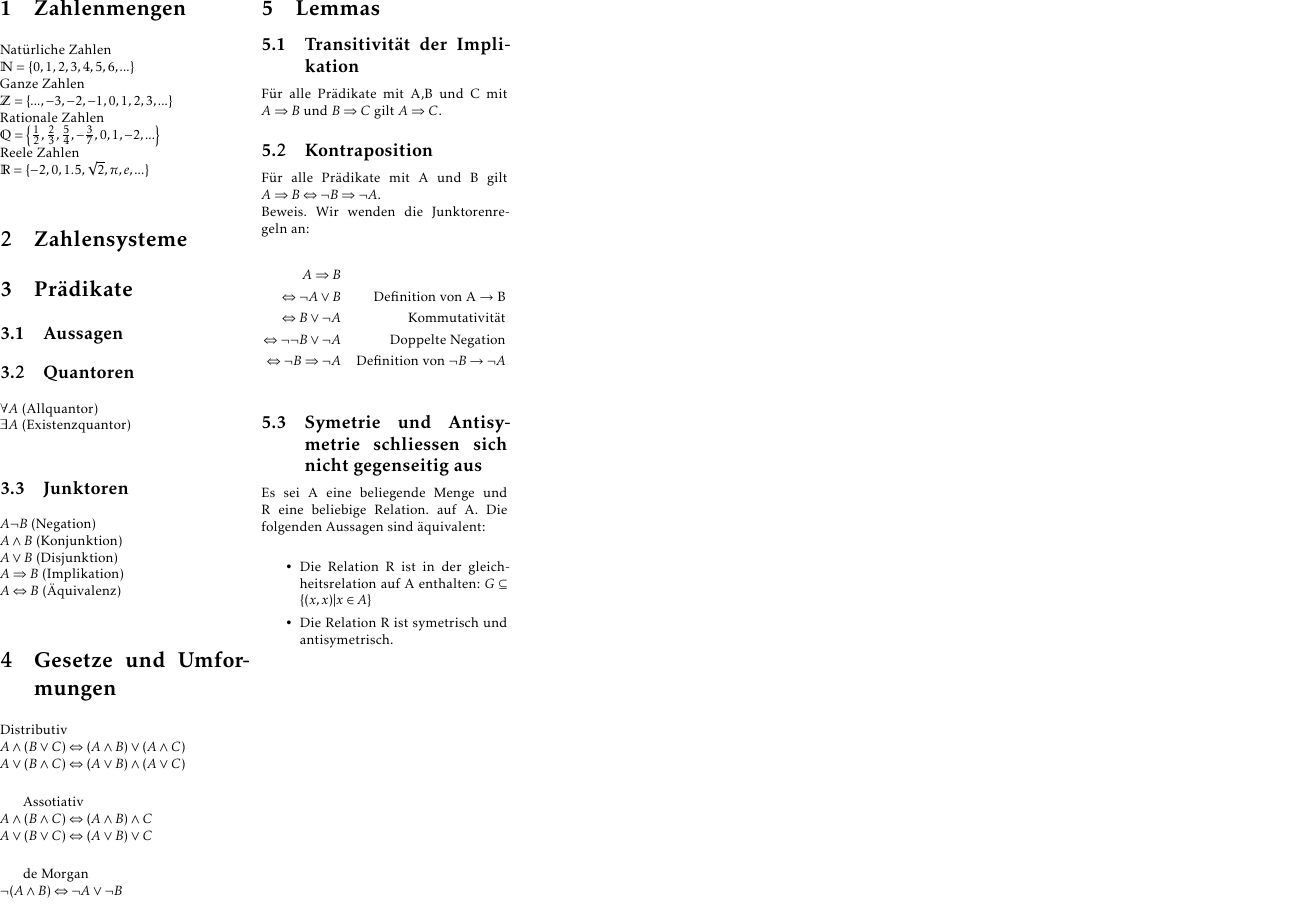
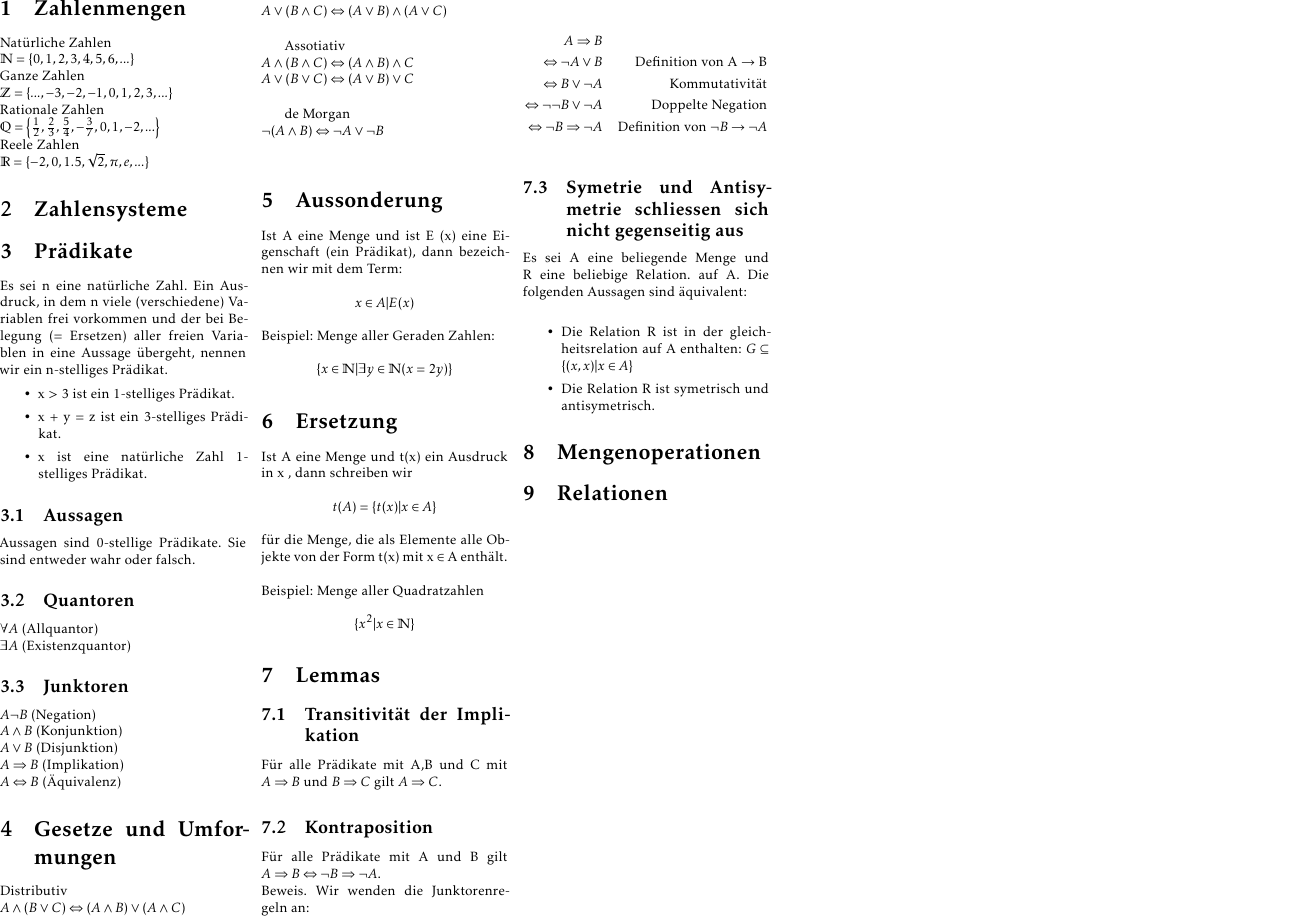
Before and after one commit to rhinooox/zhaw-summaries, a LaTeX document (DM/summary.tex, which reads DM/inhalt/sw1_2.tex): the whole page. The pictures show the PDF file DM/summary.pdf that the author committed with the source.

Commit message:
new stucture

```diff
--- a/DM/inhalt/sw1_2.tex
+++ b/DM/inhalt/sw1_2.tex
@@ -11,7 +11,17 @@ Reele Zahlen\\
 \section{Zahlensysteme}
 
 \section{Prädikate}
+Es sei n eine natürliche Zahl. Ein Ausdruck, in dem n viele
+(verschiedene) Variablen frei vorkommen und der bei Belegung (=
+Ersetzen) aller freien Variablen in eine Aussage übergeht, nennen wir
+ein n-stelliges Prädikat.
+\begin{itemize}
+    \item x > 3 ist ein 1-stelliges Prädikat.
+    \item x + y = z ist ein 3-stelliges Prädikat.
+    \item x ist eine natürliche Zahl 1-stelliges Prädikat.
+\end{itemize}
 \subsection{Aussagen}
+Aussagen sind 0-stellige Prädikate. Sie sind entweder wahr oder falsch.
 \subsection{Quantoren}
 \(\forall A\) (Allquantor)\\
 \(\exists A\) (Existenzquantor)
@@ -33,3 +43,25 @@ Assotiativ\\
 
 de Morgan\\
 \(\neg (A \wedge B) \Leftrightarrow \neg A \vee \neg B\)\\
+
+\section{Aussonderung}
+Ist A eine Menge und ist E (x) eine Eigenschaft (ein Prädikat), dann
+bezeichnen wir mit dem Term:
+\begin{align*}
+    x \in A | E(x)
+\end{align*}
+Beispiel: Menge aller Geraden Zahlen:
+\begin{align*}
+    \{x \in \mathbb{N} | \exists{y} \in \mathbb{N}(x= 2y)\}
+\end{align*}
+\section{Ersetzung}
+Ist A eine Menge und t(x) ein Ausdruck in x , dann schreiben wir
+\begin{align*}
+    t(A) = \{t(x) | x \in A\}
+\end{align*}
+für die Menge, die als Elemente alle Objekte von der Form t(x) mit
+x \(\in\) A enthält.\\\\
+Beispiel: Menge aller Quadratzahlen
+\begin{align*}
+    \{x^2 | x \in \mathbb{N}\}
+\end{align*}
```
Also changed, not shown: DM/inhalt/sw3_4.tex (added, +5 -0 lines), DM/summary.tex (+1 -0 lines), DM/summary.pdf, 1 other file.
